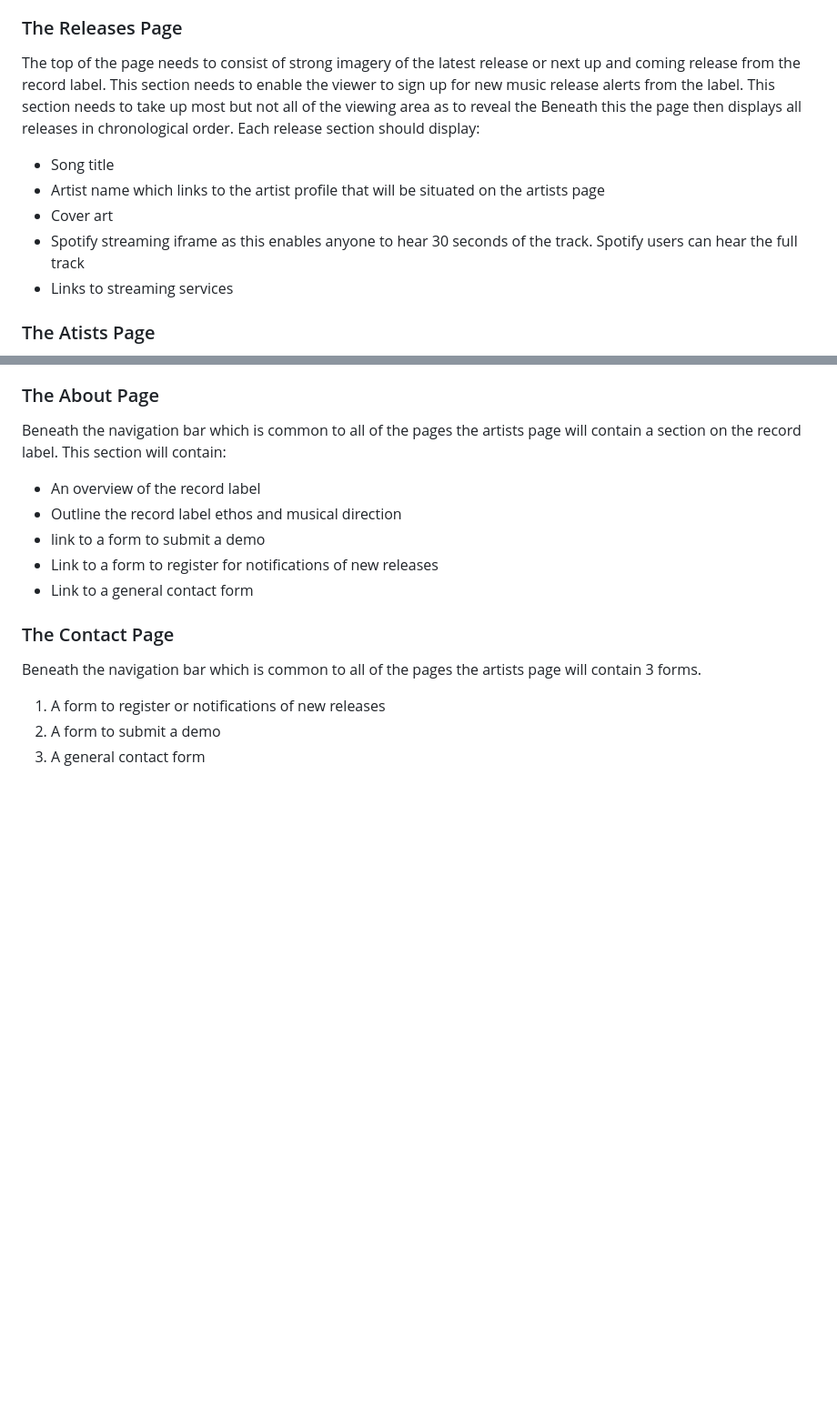
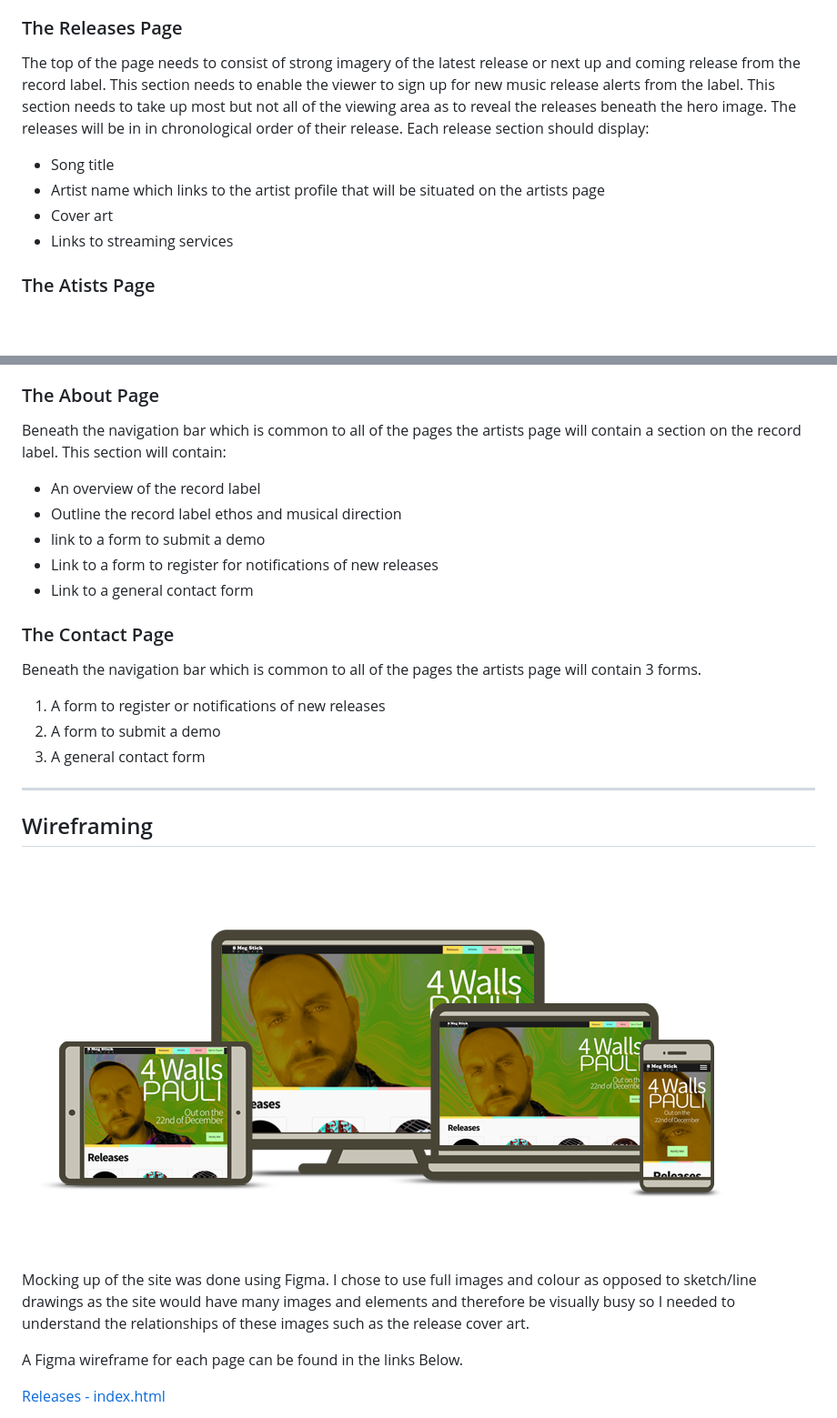
Before and after one commit to Code-Institute-Submissions/MS1-8MegStick, a Markdown page: README.md, 2 parts joined by grey strips. Shown: that part at 91% size. Drawn GitHub-style; pictures changed too: images/devices.png (added); blank space fills up the shorter version.

Commit message:
Docs: Wireframe section added to the README.md file

```diff
--- a/README.md
+++ b/README.md
@@ -115,14 +115,13 @@ the same footer element which contain the record labels social media links.
 ### The Releases Page
 
 The top of the page needs to consist of strong imagery of the latest release or next up and coming release from the record label. This section needs to enable the
-viewer to sign up for new music release alerts from the label. This section needs to take up most but not all of the viewing area as to reveal the
-Beneath this the page then displays all releases in chronological order.
+viewer to sign up for new music release alerts from the label. This section needs to take up most but not all of the viewing area as to reveal the releases
+beneath the hero image. The releases will be in in chronological order of their release.
 Each release section should display:
 
 - Song title
 - Artist name which links to the artist profile that will be situated on the artists page
 - Cover art
-- Spotify streaming iframe as this enables anyone to hear 30 seconds of the track. Spotify users can hear the full track
 - Links to streaming services
 
 ### The Atists Page
@@ -156,3 +155,17 @@ Beneath the navigation bar which is common to all of the pages the artists page
 2. A form to submit a demo
 3. A general contact form
 
+
+
+***
+
+## Wireframing
+
+<img src="images/devices.png" style="margin: 0;">
+
+Mocking up of the site was done using Figma. I chose to use full images and colour as opposed to sketch/line drawings as the site would have many images and elements and therefore be visually busy so I needed to understand the relationships of these images such as the release cover art.
+
+A Figma wireframe for each page can be found in the links Below.
+
+[Releases - index.html](https://www.figma.com/file/lbEOracgvjZ4jw3uFd6hJd/8-Meg-Stick-Records?node-id=0%3A1)
+
```
Also changed, not shown: other parts of README.md (+6 -2 lines).
